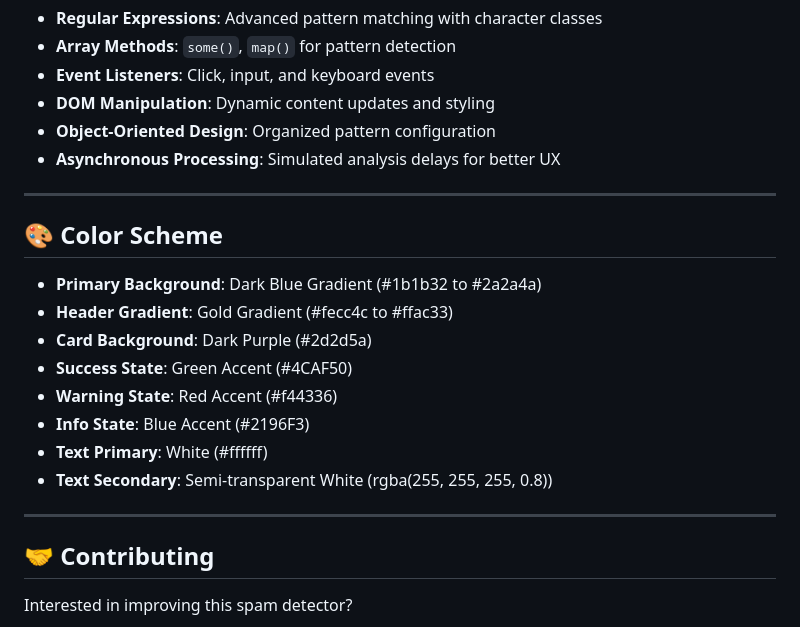
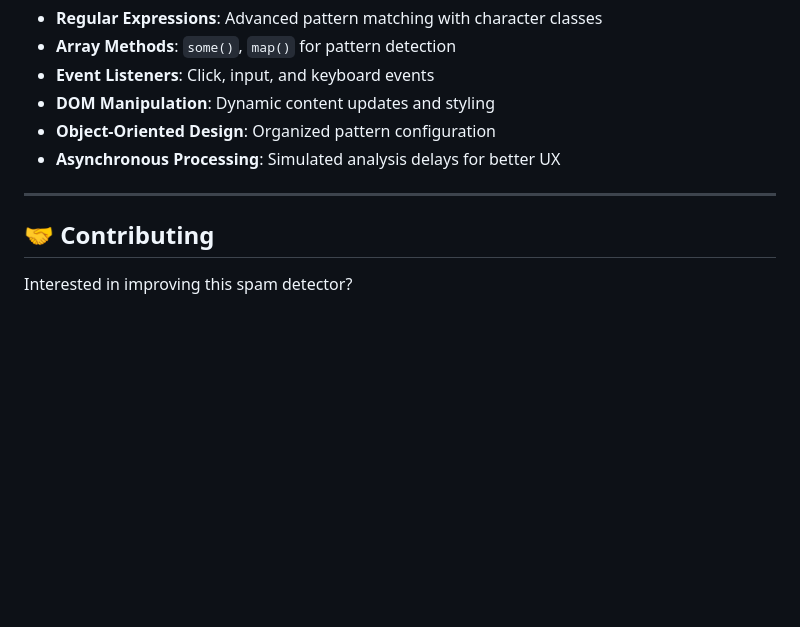
Before and after one commit to acheronx0577/JavaScript-Building-a-Spam-Filter, a Markdown page: README.md, the part around the change. Drawn GitHub-style; blank space fills up the shorter version.

```diff
--- a/README.md
+++ b/README.md
@@ -61,19 +61,6 @@ Just open `index.html` in your favorite browser 🌐 and start playing!
 
 ---
 
-## 🎨 Color Scheme
-
-- **Primary Background**: Dark Blue Gradient (#1b1b32 to #2a2a4a)
-- **Header Gradient**: Gold Gradient (#fecc4c to #ffac33)
-- **Card Background**: Dark Purple (#2d2d5a)
-- **Success State**: Green Accent (#4CAF50)
-- **Warning State**: Red Accent (#f44336)
-- **Info State**: Blue Accent (#2196F3)
-- **Text Primary**: White (#ffffff)
-- **Text Secondary**: Semi-transparent White (rgba(255, 255, 255, 0.8))
-
----
-
 ## 🤝 Contributing
 
 Interested in improving this spam detector?
```
